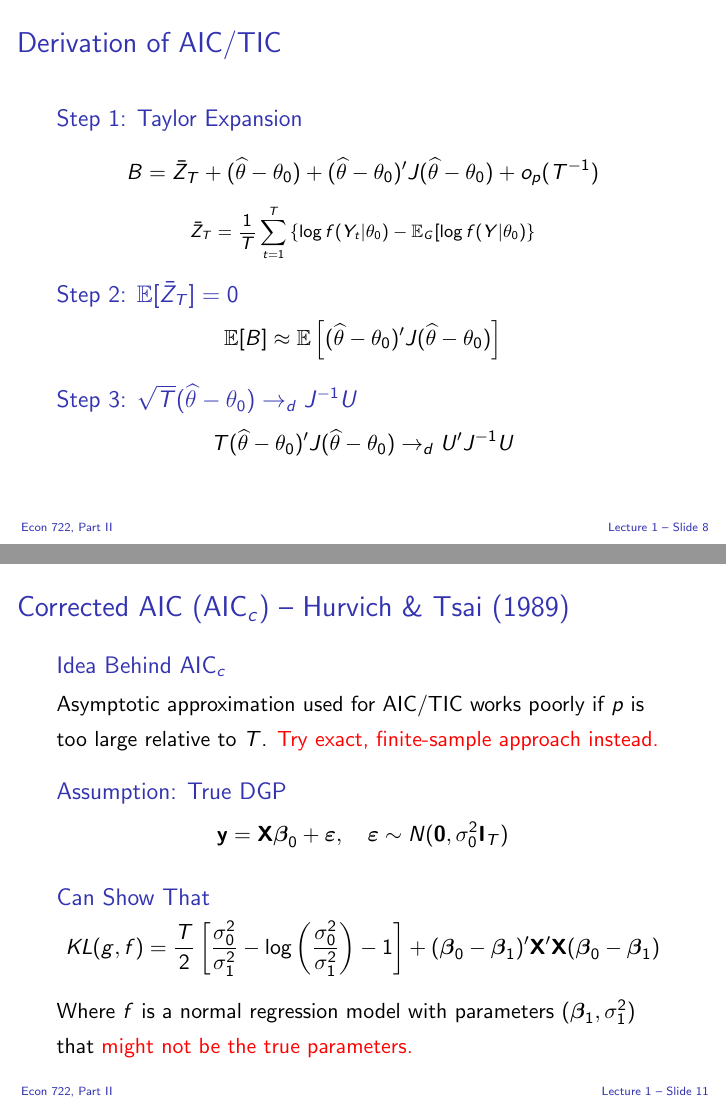
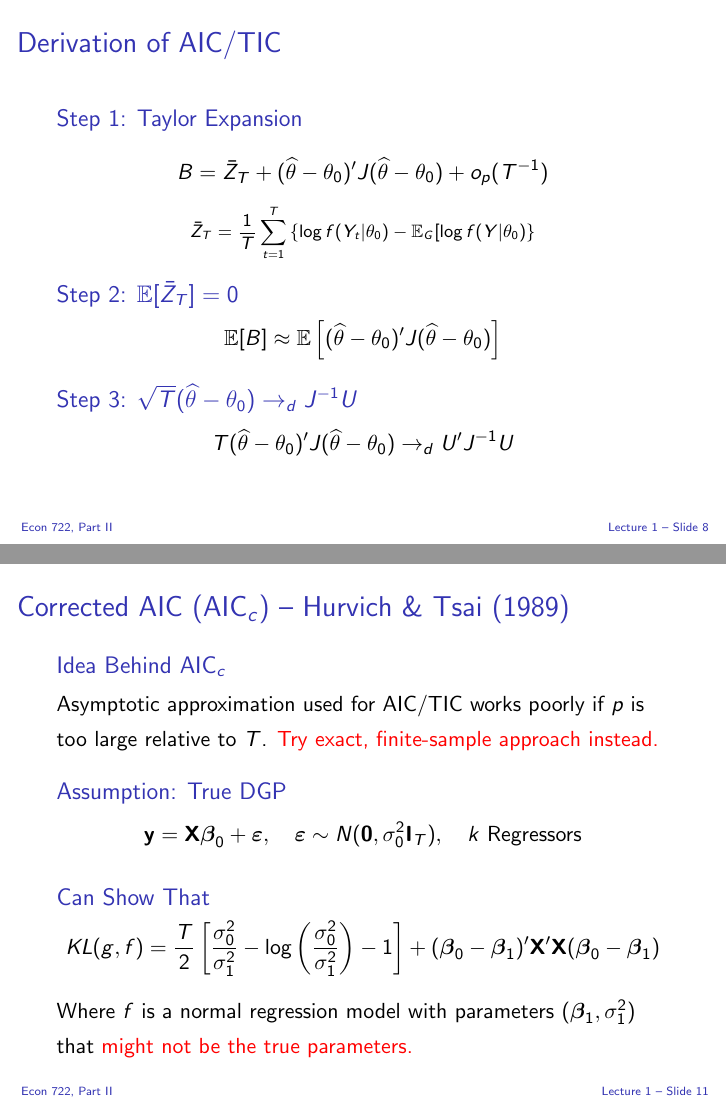
Before and after one commit to fditraglia/econ722, LaTeX slides (slides/econ722slides.tex, which reads slides/aic.tex): pages 23 and 32 of 37, joined at a grey line. Compiled offline with pdfLaTeX; a LaTeX package or settings file that is missing is left out.

Commit message:
fix typos

```diff
--- a/slides/aic.tex
+++ b/slides/aic.tex
@@ -198,7 +198,7 @@
   \frametitle{Derivation of AIC/TIC}
   \begin{block}{Step 1: Taylor Expansion}
     \vspace{-1em}
-    \[B = \bar{Z}_T + (\widehat{\theta} - \theta_0) + (\widehat{\theta} - \theta_0)' J  (\widehat{\theta} - \theta_0) + o_p(T^{-1})\]
+    \[B = \bar{Z}_T +  (\widehat{\theta} - \theta_0)' J  (\widehat{\theta} - \theta_0) + o_p(T^{-1})\]
     \footnotesize
     \[\bar{Z}_T = \frac{1}{T} \sum_{t=1}^T \left\{ \log f(Y_t|\theta_0) - \mathbb{E}_G[\log f(Y|\theta_0) \right\}\]
   \end{block}
@@ -288,7 +288,7 @@
   \begin{block}{Assumption: True DGP}
     \vspace{-1.5em}
     \[
-      \mathbf{y} = \mathbf{X}\boldsymbol{\beta}_0 + \boldsymbol{\varepsilon}, \quad \boldsymbol{\varepsilon} \sim N(\mathbf{0}, \sigma_0^2 \mathbf{I}_T)
+      \mathbf{y} = \mathbf{X}\boldsymbol{\beta}_0 + \boldsymbol{\varepsilon}, \quad \boldsymbol{\varepsilon} \sim N(\mathbf{0}, \sigma_0^2 \mathbf{I}_T), \quad k \text{ Regressors}
     \]
 
     \pause
```
Also changed, not shown: slides/econ722slides.pdf, slides/aic.tex (31 more changed lines).
